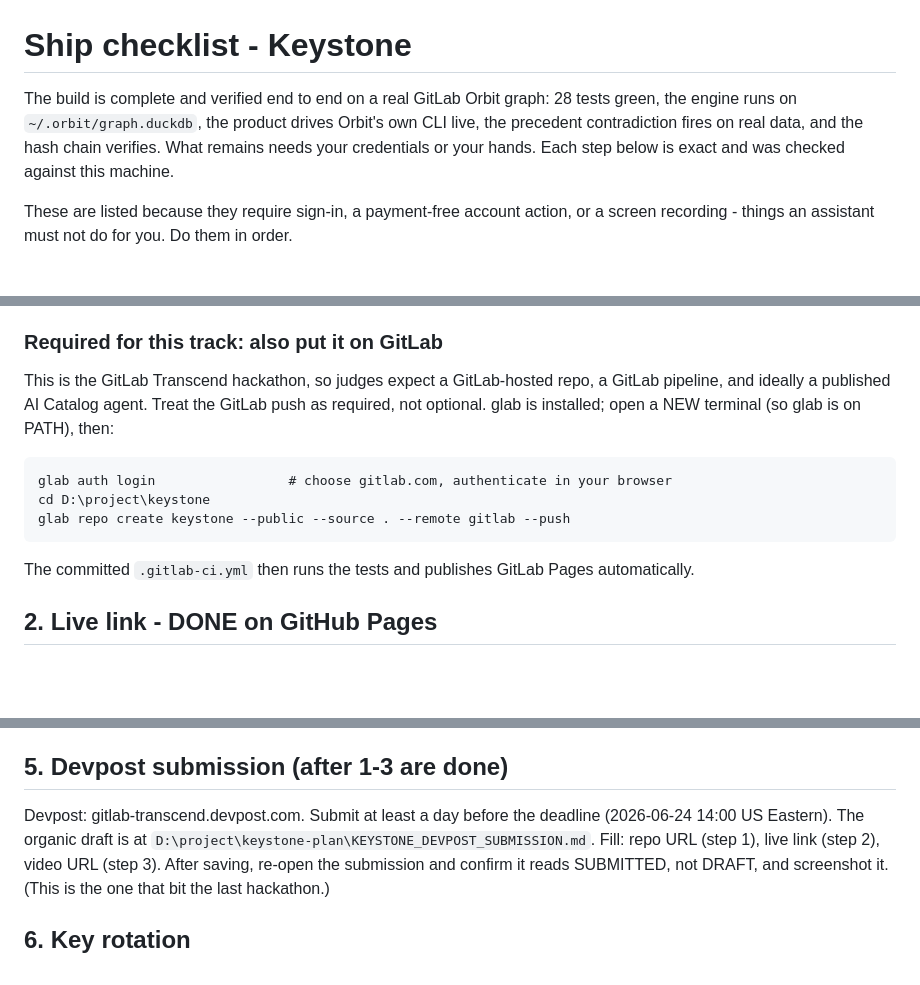
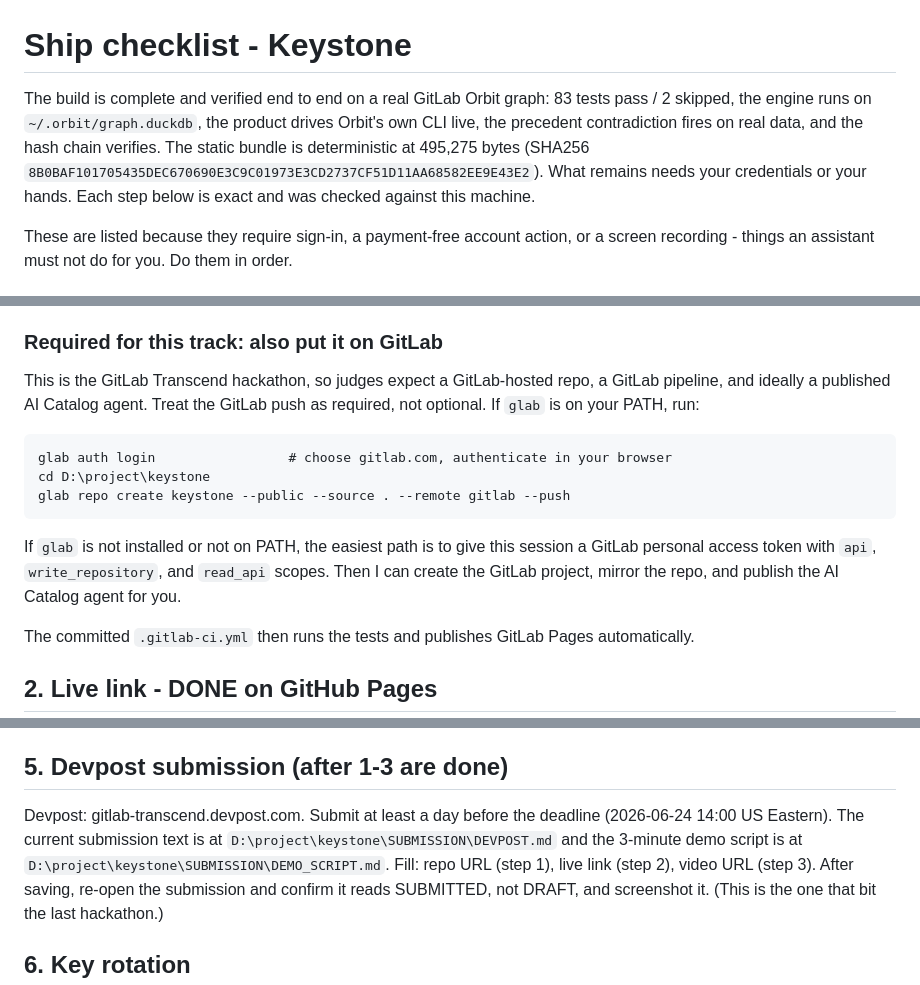
Before and after one commit to vaibhav4046/keystone, a Markdown page: SHIP.md, 3 parts joined by grey strips. Rendered like a GitHub page; blank space fills up the shorter version.

Commit message:
docs: update Devpost text, demo script, and ship checklist for v3

````diff
--- a/SHIP.md
+++ b/SHIP.md
@@ -1,9 +1,11 @@
 # Ship checklist - Keystone
 
-The build is complete and verified end to end on a real GitLab Orbit graph: 28 tests green,
-the engine runs on `~/.orbit/graph.duckdb`, the product drives Orbit's own CLI live, the
-precedent contradiction fires on real data, and the hash chain verifies. What remains needs
-your credentials or your hands. Each step below is exact and was checked against this machine.
+The build is complete and verified end to end on a real GitLab Orbit graph: 83 tests pass / 2
+skipped, the engine runs on `~/.orbit/graph.duckdb`, the product drives Orbit's own CLI live, the
+precedent contradiction fires on real data, and the hash chain verifies. The static bundle is
+deterministic at 495,275 bytes (SHA256 `8B0BAF101705435DEC670690E3C9C01973E3CD2737CF51D11AA68582EE9E43E2`).
+What remains needs your credentials or your hands. Each step below is exact and was checked
+against this machine.
 
 These are listed because they require sign-in, a payment-free account action, or a screen
 recording - things an assistant must not do for you. Do them in order.
@@ -21,13 +23,17 @@ present on this machine; GitLab had no token, so the GitLab push needs your one-
 
 This is the GitLab Transcend hackathon, so judges expect a GitLab-hosted repo, a GitLab
 pipeline, and ideally a published AI Catalog agent. Treat the GitLab push as required, not
-optional. glab is installed; open a NEW terminal (so glab is on PATH), then:
+optional. If `glab` is on your PATH, run:
 
 ```
 glab auth login                 # choose gitlab.com, authenticate in your browser
 cd D:\project\keystone
 glab repo create keystone --public --source . --remote gitlab --push
 ```
+
+If `glab` is not installed or not on PATH, the easiest path is to give this session a GitLab
+personal access token with `api`, `write_repository`, and `read_api` scopes. Then I can create the
+GitLab project, mirror the repo, and publish the AI Catalog agent for you.
 
 The committed `.gitlab-ci.yml` then runs the tests and publishes GitLab Pages automatically.
 
@@ -90,8 +96,9 @@ specific action rather than chat.
 ## 5. Devpost submission (after 1-3 are done)
 
 Devpost: gitlab-transcend.devpost.com. Submit at least a day before the deadline
-(2026-06-24 14:00 US Eastern). The organic draft is at
-`D:\project\keystone-plan\KEYSTONE_DEVPOST_SUBMISSION.md`. Fill: repo URL (step 1), live link
+(2026-06-24 14:00 US Eastern). The current submission text is at
+`D:\project\keystone\SUBMISSION\DEVPOST.md` and the 3-minute demo script is at
+`D:\project\keystone\SUBMISSION\DEMO_SCRIPT.md`. Fill: repo URL (step 1), live link
 (step 2), video URL (step 3). After saving, re-open the submission and confirm it reads
 SUBMITTED, not DRAFT, and screenshot it. (This is the one that bit the last hackathon.)
 
````
Also changed, not shown: SUBMISSION/DEMO_SCRIPT.md (added, +150 -0 lines), SUBMISSION/DEVPOST.md (+11 -4 lines).
